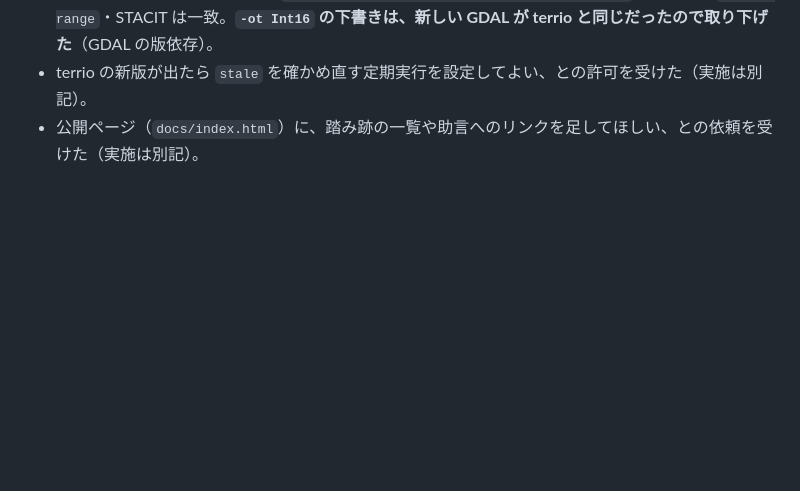
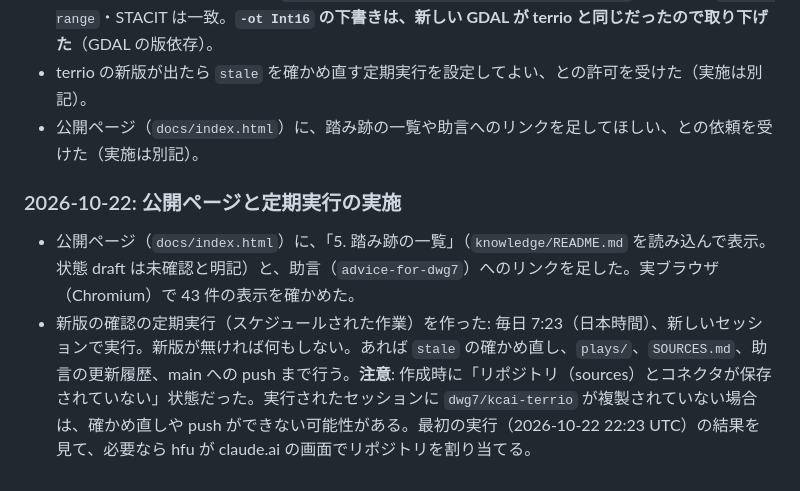
Before and after one commit to dwg7/kcai-terrio, a Markdown page: DECISIONS.md, the part around the change. Drawn GitHub-style; blank space fills up the shorter version.

Commit message:
公開ページと定期実行の実施を DECISIONS に記録
Co-Authored-By: Claude Sonnet 5.5 <noreply@anthropic.com>
Claude-Session: https://claude.ai/code/session_01CNFGbpLMUYT5UFghSBcAoX

```diff
--- a/DECISIONS.md
+++ b/DECISIONS.md
@@ -136,3 +136,8 @@
 - PDAL / GDAL 3.12 以降を入れてよい、との許可を受け、conda-forge から GDAL 3.13.3 と PDAL 2.10.2 を入れて突き合わせた（`plays/2026-10-22-gdal-313-pdal-comparison.md`）。COPC・`filter range`・STACIT は一致。**`-ot Int16` の下書きは、新しい GDAL が terrio と同じだったので取り下げた**（GDAL の版依存）。
 - terrio の新版が出たら `stale` を確かめ直す定期実行を設定してよい、との許可を受けた（実施は別記）。
 - 公開ページ（`docs/index.html`）に、踏み跡の一覧や助言へのリンクを足してほしい、との依頼を受けた（実施は別記）。
+
+### 2026-10-22: 公開ページと定期実行の実施
+
+- 公開ページ（`docs/index.html`）に、「5. 踏み跡の一覧」（`knowledge/README.md` を読み込んで表示。状態 draft は未確認と明記）と、助言（`advice-for-dwg7`）へのリンクを足した。実ブラウザ（Chromium）で 43 件の表示を確かめた。
+- 新版の確認の定期実行（スケジュールされた作業）を作った: 毎日 7:23（日本時間）、新しいセッションで実行。新版が無ければ何もしない。あれば `stale` の確かめ直し、`plays/`、`SOURCES.md`、助言の更新履歴、main への push まで行う。**注意**: 作成時に「リポジトリ（sources）とコネクタが保存されていない」状態だった。実行されたセッションに `dwg7/kcai-terrio` が複製されていない場合は、確かめ直しや push ができない可能性がある。最初の実行（2026-10-22 22:23 UTC）の結果を見て、必要なら hfu が claude.ai の画面でリポジトリを割り当てる。
```
